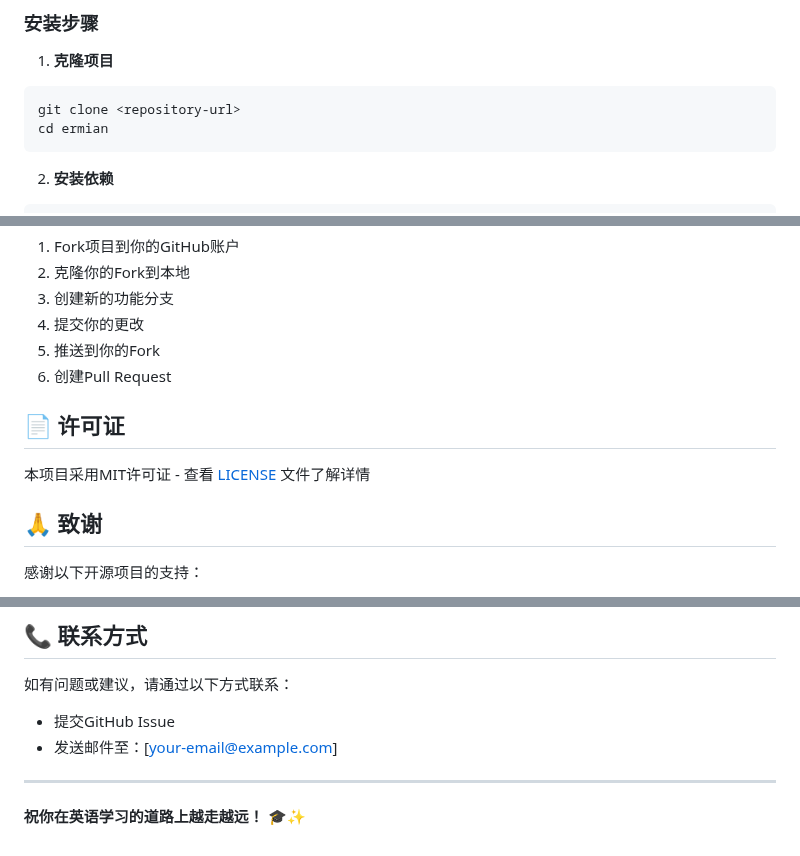
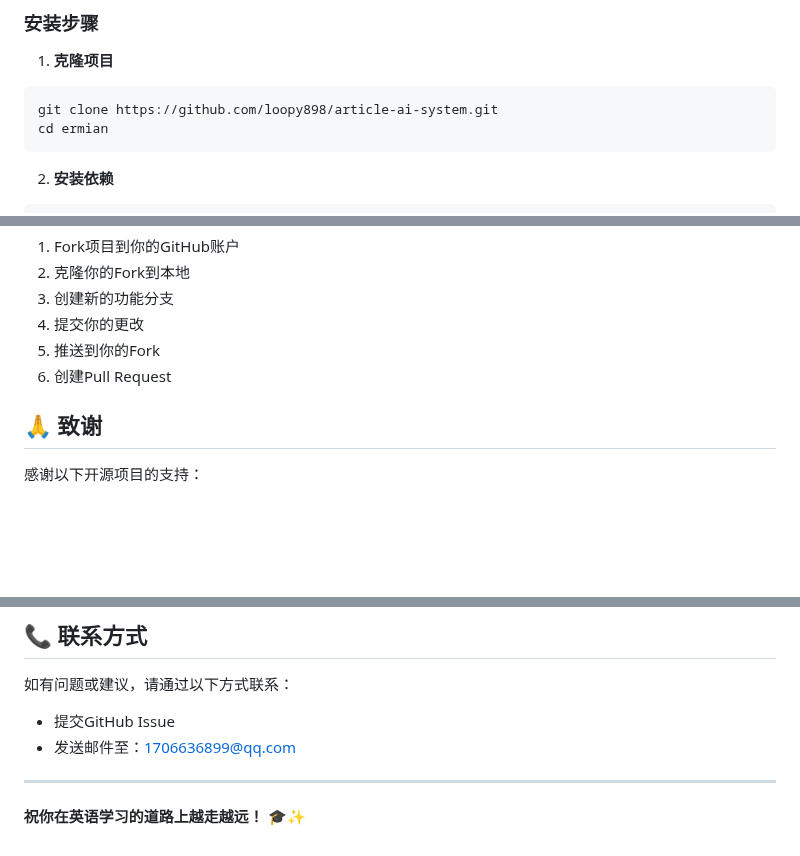
Before and after one commit to loopy898/article-ai-system, a Markdown page: README.md, 3 parts joined by grey strips. Drawn GitHub-style; blank space fills up the shorter version.

````diff
--- a/README.md
+++ b/README.md
@@ -62,7 +62,7 @@
 
 1. **克隆项目**
 ```bash
-git clone <repository-url>
+git clone https://github.com/loopy898/article-ai-system.git
 cd ermian
 ```
 
@@ -189,10 +189,6 @@ python run.py
 5. 推送到你的Fork
 6. 创建Pull Request
 
-## 📄 许可证
-
-本项目采用MIT许可证 - 查看 [LICENSE](LICENSE) 文件了解详情
-
 ## 🙏 致谢
 
 感谢以下开源项目的支持：
@@ -206,7 +202,7 @@ python run.py
 
 如有问题或建议，请通过以下方式联系：
 - 提交GitHub Issue
-- 发送邮件至：[your-email@example.com]
+- 发送邮件至：1706636899@qq.com
 
 ---
 
````
